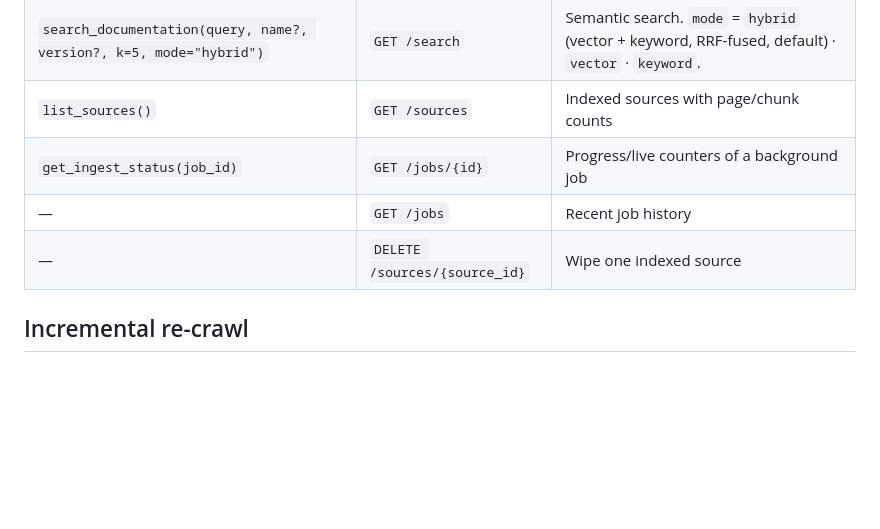
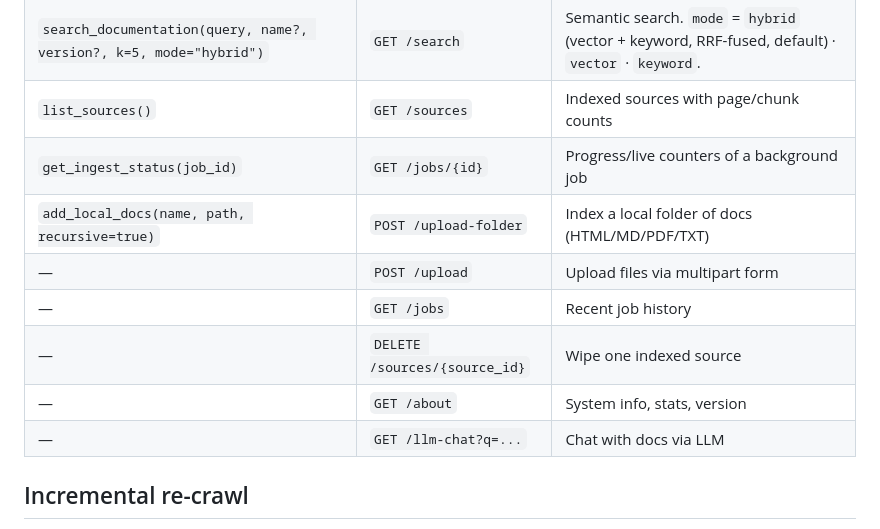
Before and after one commit to veer-mehta/fathom-mcp, a Markdown page: README.md, the part around one of its changes. Rendered like a GitHub page; blank space fills up the shorter version.

```diff
--- a/README.md
+++ b/README.md
@@ -110,8 +125,12 @@ list_sources
 | `search_documentation(query, name?, version?, k=5, mode="hybrid")` | `GET /search` | Semantic search. `mode` = `hybrid` (vector + keyword, RRF-fused, default) · `vector` · `keyword`. |
 | `list_sources()` | `GET /sources` | Indexed sources with page/chunk counts |
 | `get_ingest_status(job_id)` | `GET /jobs/{id}` | Progress/live counters of a background job |
+| `add_local_docs(name, path, recursive=true)` | `POST /upload-folder` | Index a local folder of docs (HTML/MD/PDF/TXT) |
+| — | `POST /upload` | Upload files via multipart form |
 | — | `GET /jobs` | Recent job history |
 | — | `DELETE /sources/{source_id}` | Wipe one indexed source |
+| — | `GET /about` | System info, stats, version |
+| — | `GET /llm-chat?q=...` | Chat with docs via LLM |
 
 ## Incremental re-crawl
 
```
Also changed, not shown: other parts of README.md (+31 -16 lines).
